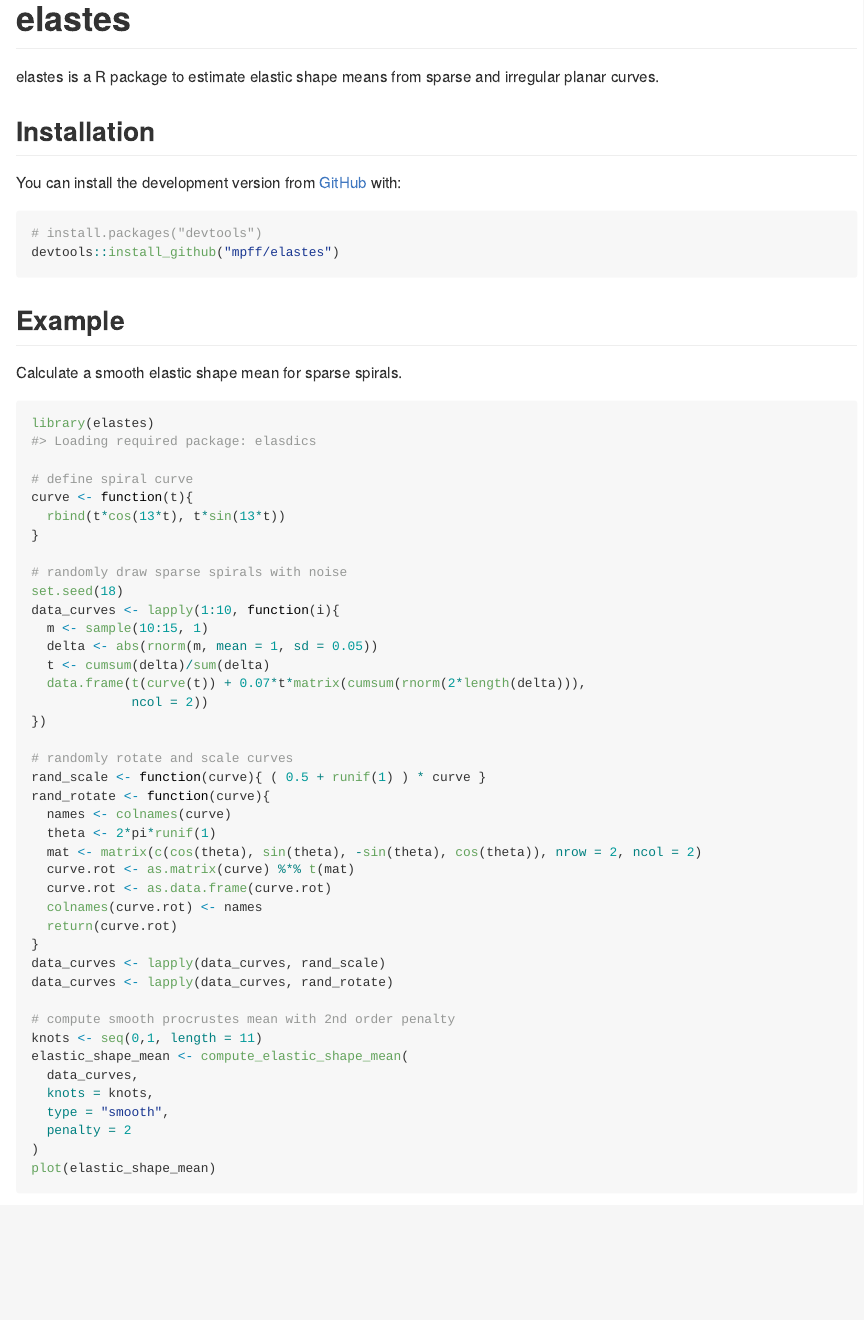
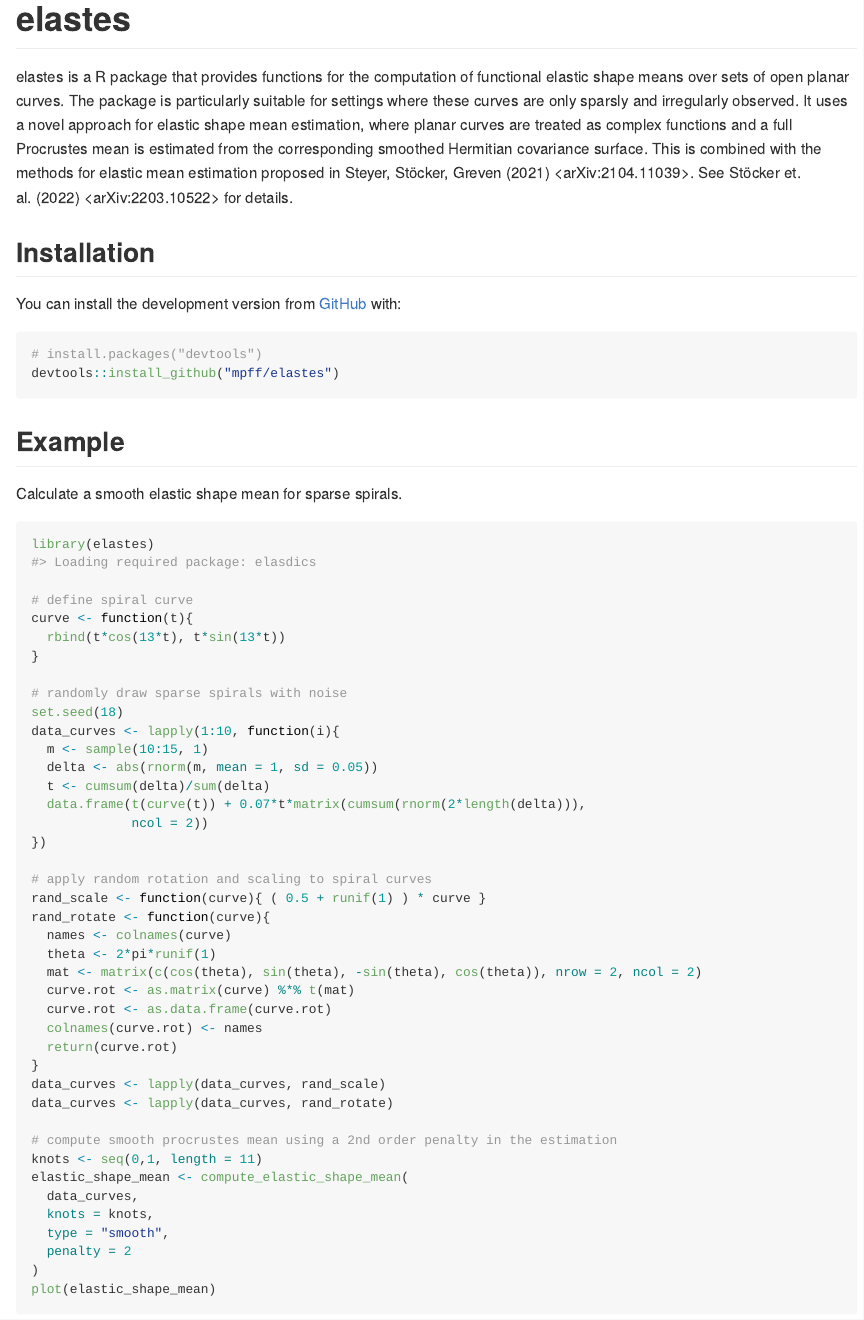
Before and after one commit to mpff/elastes, an R Markdown document (README.Rmd): the page in a window 1100 px wide, from its top. The pictures show the output file README.md that the author committed with the source, drawn offline in the style of GitHub; badge pictures from the web are left out.

Commit message:
Update package description in README.md

```diff
--- a/README.Rmd
+++ b/README.Rmd
@@ -20,7 +20,15 @@ knitr::opts_chunk$set(
 [![Lifecycle: experimental](https://img.shields.io/badge/lifecycle-experimental-orange.svg)](https://lifecycle.r-lib.org/articles/stages.html#experimental)
 <!-- badges: end -->
 
-elastes is a R package to estimate elastic shape means from sparse and irregular planar curves.
+elastes is a R package that provides functions for the computation of functional elastic shape
+  means over sets of open planar curves. The package is particularly suitable for
+  settings where these curves are only sparsly and irregularly observed. It uses
+  a novel approach for elastic shape mean estimation, where planar curves are
+  treated as complex functions and a full Procrustes mean is estimated from the
+  corresponding smoothed Hermitian covariance surface. This is combined with the
+  methods for elastic mean estimation proposed in Steyer, Stöcker, Greven	(2021)
+  <arXiv:2104.11039>. See Stöcker et. al. (2022) <arXiv:2203.10522> for details.
+
 
 ## Installation
 
@@ -53,7 +61,7 @@ data_curves <- lapply(1:10, function(i){
              ncol = 2))
 })
 
-# randomly rotate and scale curves
+# apply random rotation and scaling to spiral curves
 rand_scale <- function(curve){ ( 0.5 + runif(1) ) * curve }
 rand_rotate <- function(curve){
   names <- colnames(curve)
@@ -67,7 +75,7 @@ rand_rotate <- function(curve){
 data_curves <- lapply(data_curves, rand_scale)
 data_curves <- lapply(data_curves, rand_rotate)
 
-# compute smooth procrustes mean with 2nd order penalty
+# compute smooth procrustes mean using a 2nd order penalty in the estimation
 knots <- seq(0,1, length = 11)
 elastic_shape_mean <- compute_elastic_shape_mean(
   data_curves,
```
Also changed, not shown: README.md.
